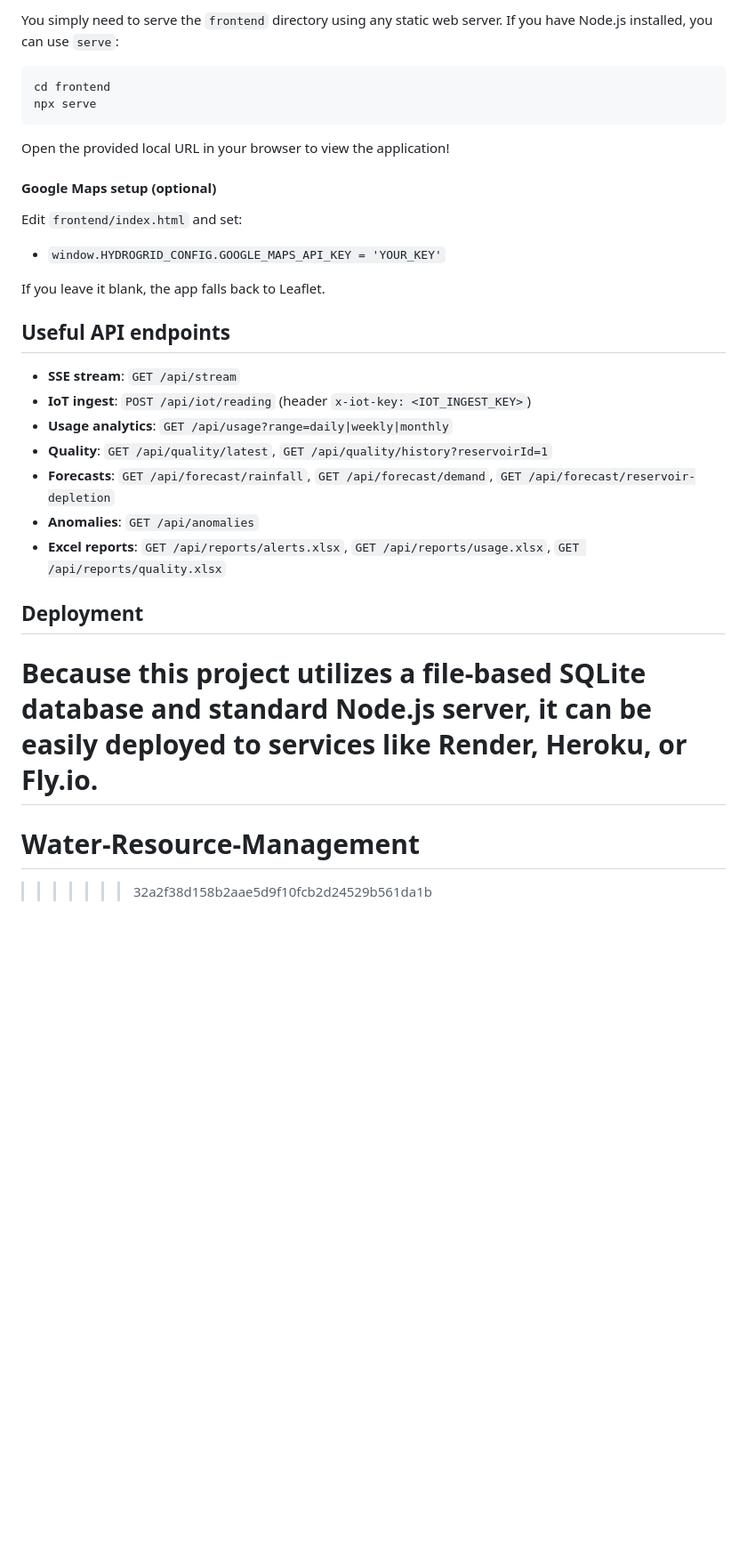
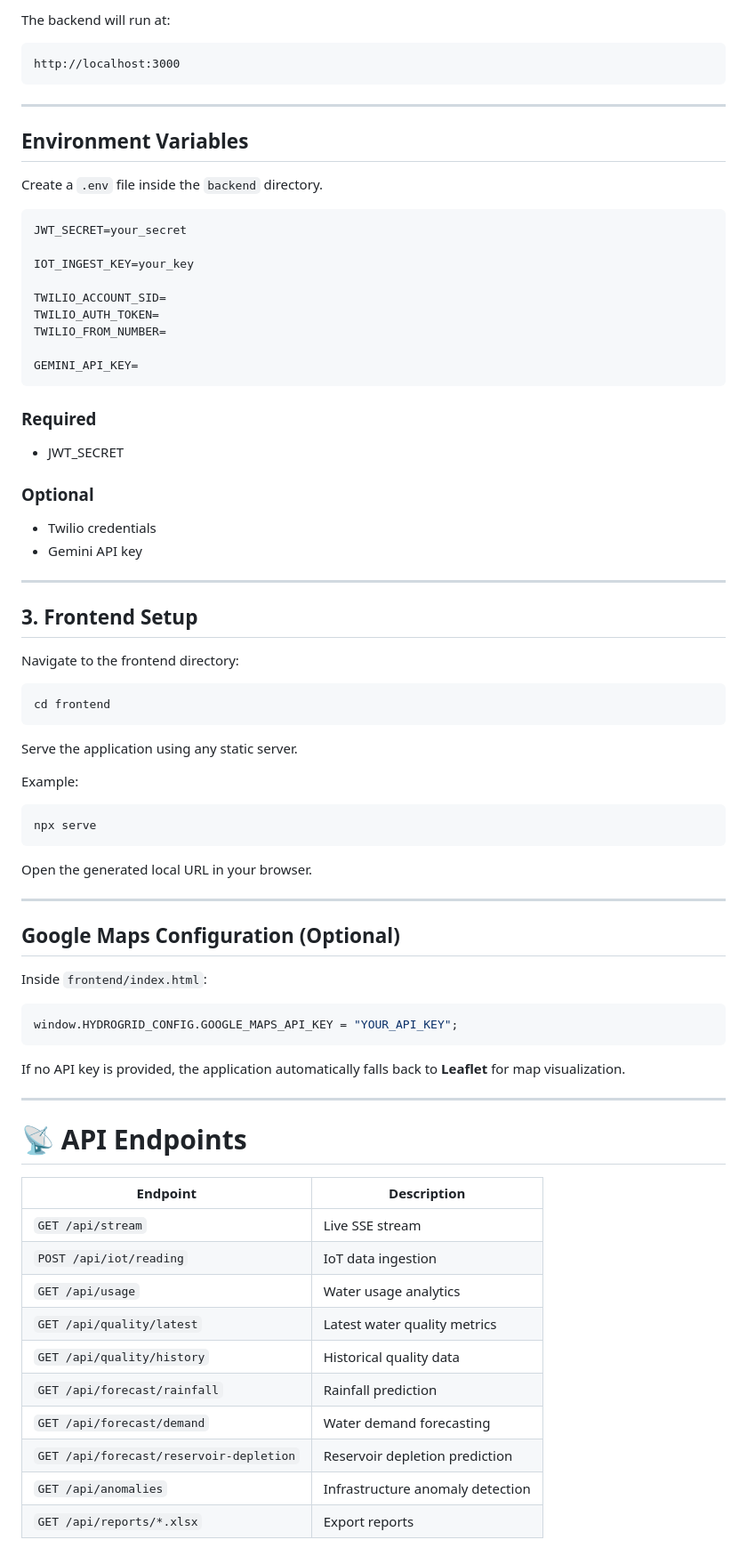
Before and after one commit to AnzafA/Wster-Resource-Management, a Markdown page: README.md, the part around one of its changes. Shown at 89% size. Drawn GitHub-style; blank space fills up the shorter version.

````diff
--- a/README.md
+++ b/README.md
@@ -49,30 +132,81 @@ Copy `backend/.env.example` to `backend/.env` and fill what you need:
 
-You simply need to serve the `frontend` directory using any static web server. If you have Node.js installed, you can use `serve`:
+The backend will run at:
+
+```
+http://localhost:3000
+```
+
+---
+
+## Environment Variables
+
+Create a `.env` file inside the `backend` directory.
+
+```env
+JWT_SECRET=your_secret
+
+IOT_INGEST_KEY=your_key
+
+TWILIO_ACCOUNT_SID=
+TWILIO_AUTH_TOKEN=
+TWILIO_FROM_NUMBER=
+
+GEMINI_API_KEY=
+```
+
+### Required
+- JWT_SECRET
+
+### Optional
+- Twilio credentials
+- Gemini API key
+
+---
+
+## 3. Frontend Setup
+
+Navigate to the frontend directory:
 
 ```bash
 cd frontend
+```
+
+Serve the application using any static server.
+
+Example:
+
+```bash
 npx serve
 ```
-Open the provided local URL in your browser to view the application!
 
-#### Google Maps setup (optional)
-Edit `frontend/index.html` and set:
-- `window.HYDROGRID_CONFIG.GOOGLE_MAPS_API_KEY = 'YOUR_KEY'`
+Open the generated local URL in your browser.
 
-If you leave it blank, the app falls back to Leaflet.
+---
 
-## Useful API endpoints
-- **SSE stream**: `GET /api/stream`
-- **IoT ingest**: `POST /api/iot/reading` (header `x-iot-key: <IOT_INGEST_KEY>`)
-- **Usage analytics**: `GET /api/usage?range=daily|weekly|monthly`
-- **Quality**: `GET /api/quality/latest`, `GET /api/quality/history?reservoirId=1`
-- **Forecasts**: `GET /api/forecast/rainfall`, `GET /api/forecast/demand`, `GET /api/forecast/reservoir-depletion`
-- **Anomalies**: `GET /api/anomalies`
-- **Excel reports**: `GET /api/reports/alerts.xlsx`, `GET /api/reports/usage.xlsx`, `GET /api/reports/quality.xlsx`
+## Google Maps Configuration (Optional)
 
-## Deployment
+Inside `frontend/index.html`:
 
-Because this project utilizes a file-based SQLite database and standard Node.js server, it can be easily deployed to services like Render, Heroku, or Fly.io.
-=======
-# Water-Resource-Management
->>>>>>> 32a2f38d158b2aae5d9f10fcb2d24529b561da1b
+```javascript
+window.HYDROGRID_CONFIG.GOOGLE_MAPS_API_KEY = "YOUR_API_KEY";
+```
+
+If no API key is provided, the application automatically falls back to **Leaflet** for map visualization.
+
+---
+
+# 📡 API Endpoints
+
+| Endpoint | Description |
+|-----------|-------------|
+| `GET /api/stream` | Live SSE stream |
+| `POST /api/iot/reading` | IoT data ingestion |
+| `GET /api/usage` | Water usage analytics |
+| `GET /api/quality/latest` | Latest water quality metrics |
+| `GET /api/quality/history` | Historical quality data |
+| `GET /api/forecast/rainfall` | Rainfall prediction |
+| `GET /api/forecast/demand` | Water demand forecasting |
+| `GET /api/forecast/reservoir-depletion` | Reservoir depletion prediction |
+| `GET /api/anomalies` | Infrastructure anomaly detection |
+| `GET /api/reports/*.xlsx` | Export reports |
+
````
Also changed, not shown: other parts of README.md (+145 -32 lines).
